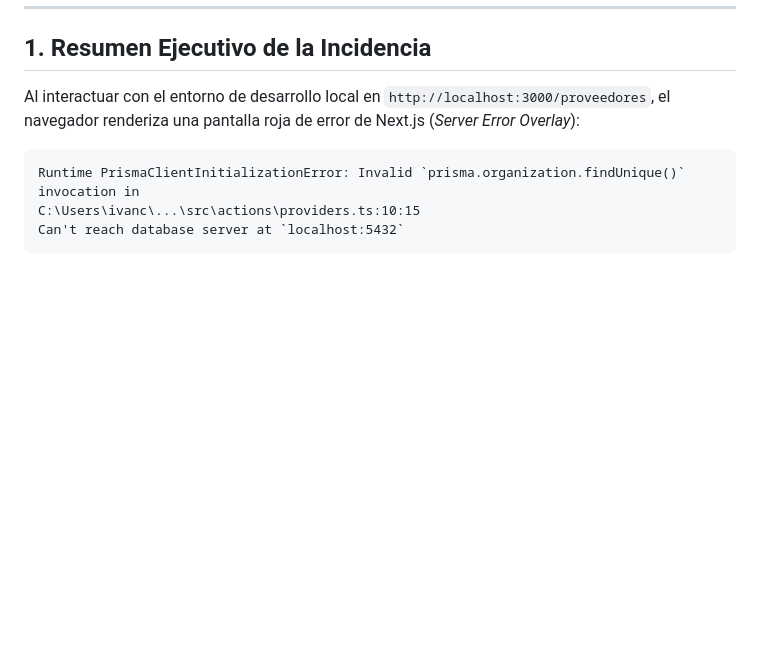
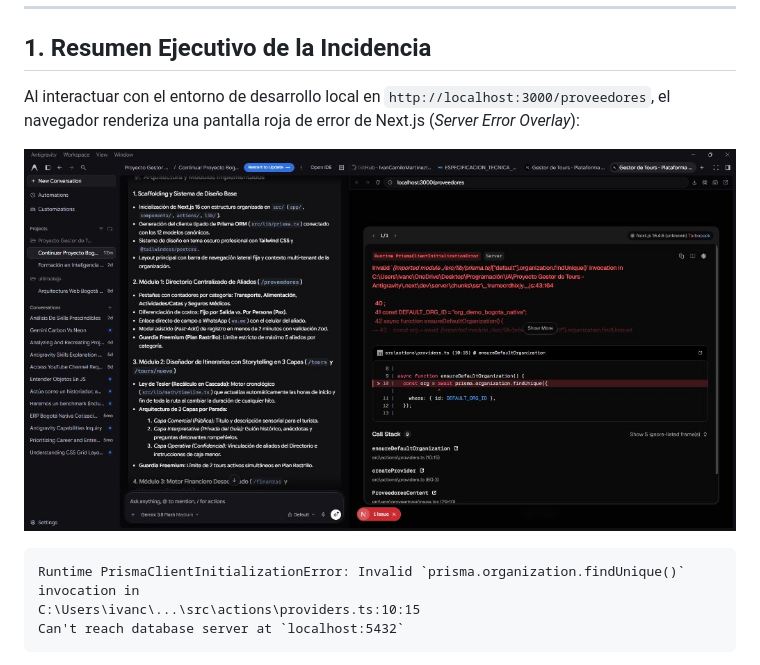
Before and after one commit to IvanCamiloMartinez/plataforma-gestion-tours, a Markdown page: REPORTE_INCIDENCIA_TECNICA.md, the part around the change. Drawn GitHub-style; pictures changed too: docs/assets/error_prisma_connection.jpg (added); blank space fills up the shorter version.

Commit message:
docs(qa): adjuntar captura de pantalla de evidencia en REPORTE_INCIDENCIA_TECNICA.md

````diff
--- a/REPORTE_INCIDENCIA_TECNICA.md
+++ b/REPORTE_INCIDENCIA_TECNICA.md
@@ -11,6 +11,8 @@
 ## 1. Resumen Ejecutivo de la Incidencia
 
 Al interactuar con el entorno de desarrollo local en `http://localhost:3000/proveedores`, el navegador renderiza una pantalla roja de error de Next.js (*Server Error Overlay*):
+
+![Captura de Pantalla del Error Prisma](docs/assets/error_prisma_connection.jpg)
 
 ```text
 Runtime PrismaClientInitializationError: Invalid `prisma.organization.findUnique()` invocation in
````
